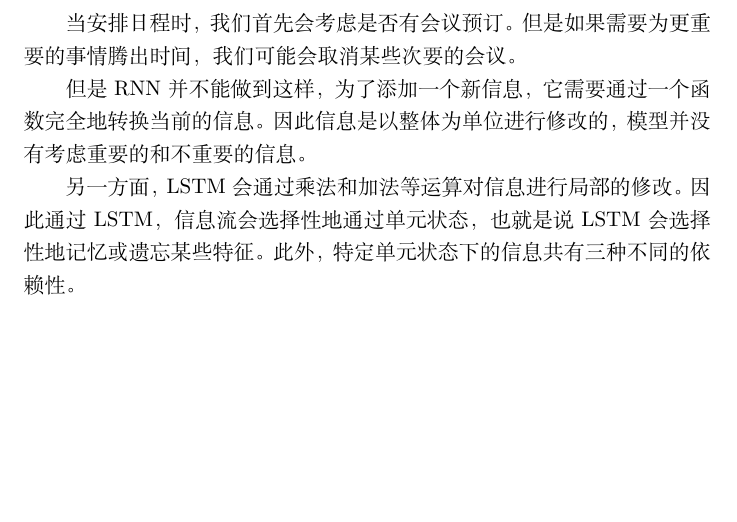
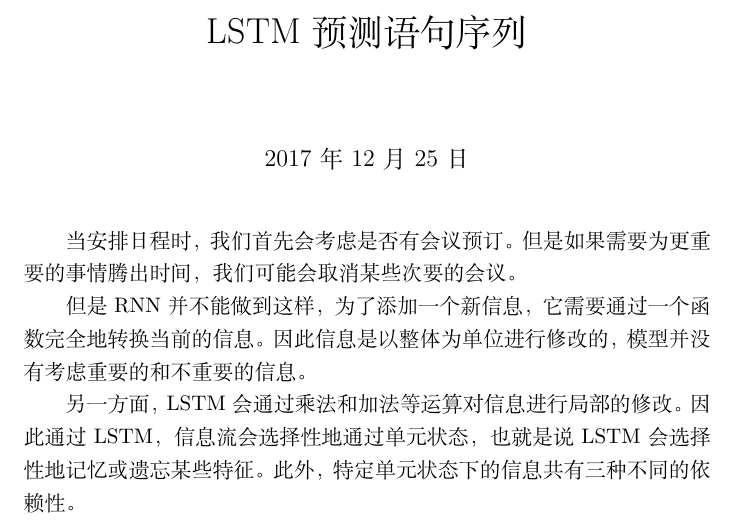
Before and after one commit to bleedingfight/TensorFlow_Notebook, a LaTeX document (LSTM.tex): part of page 1 of 6 before the commit and part of page 1 of 7 after it, cut at the place of the change, the shorter picture padded with empty space. Compiled offline with XeLaTeX.

Commit message:
完成代码和文档

```diff
--- a/LSTM.tex
+++ b/LSTM.tex
@@ -4,8 +4,10 @@
 \usepackage{minted}
 \usepackage{float}
 \graphicspath{{pic/}}
-\usepackage{hyperref}
+\usepackage[colorlinks=true,allcolors=blue]{hyperref}
+\title{LSTM预测语句序列}
 \begin{document}
+\maketitle
 当安排日程时，我们首先会考虑是否有会议预订。但是如果需要为更重要的事情腾出时间，我们可能会取消某些次要的会议。
 
 但是 RNN 并不能做到这样，为了添加一个新信息，它需要通过一个函数完全地转换当前的信息。因此信息是以整体为单位进行修改的，模型并没有考虑重要的和不重要的信息。
```
Also changed, not shown: README.md, LSTM.tex (3 more changed lines), 1 other file.
